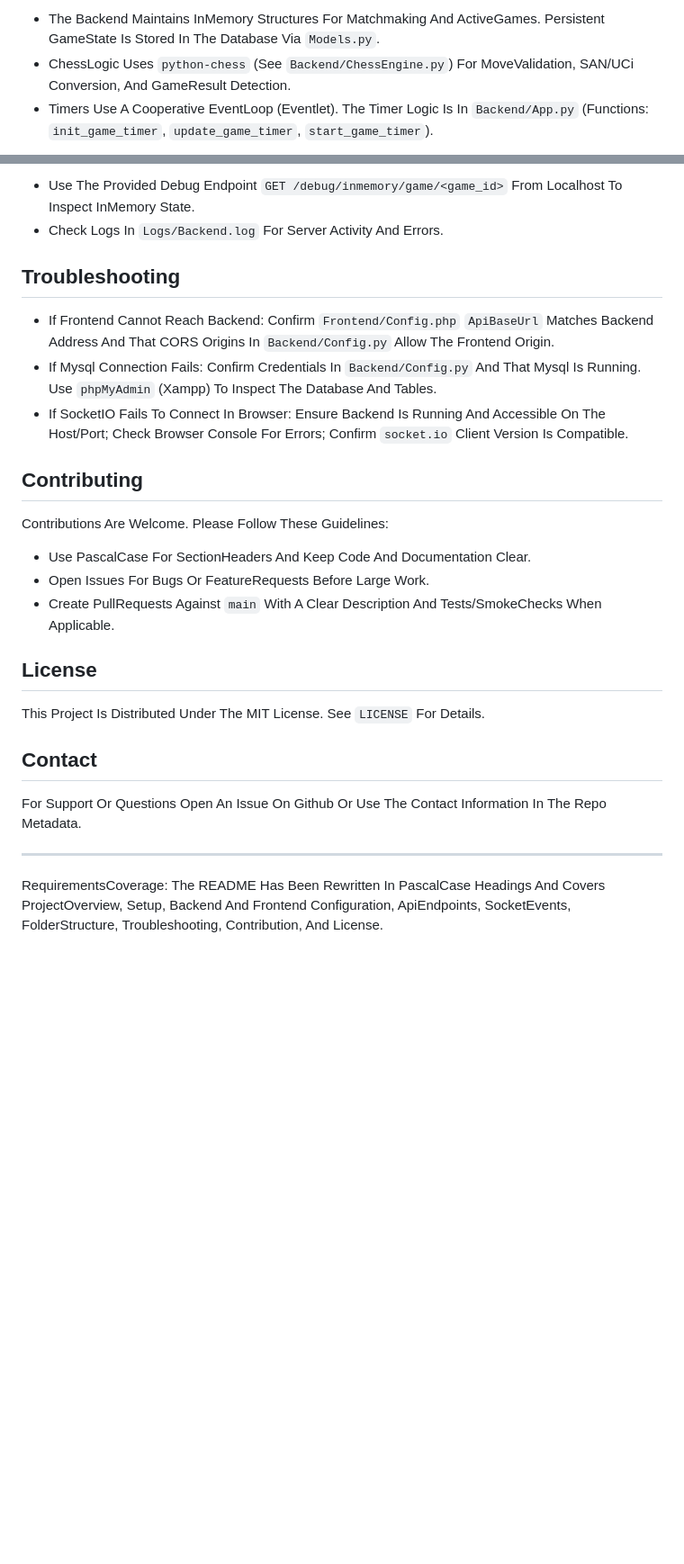
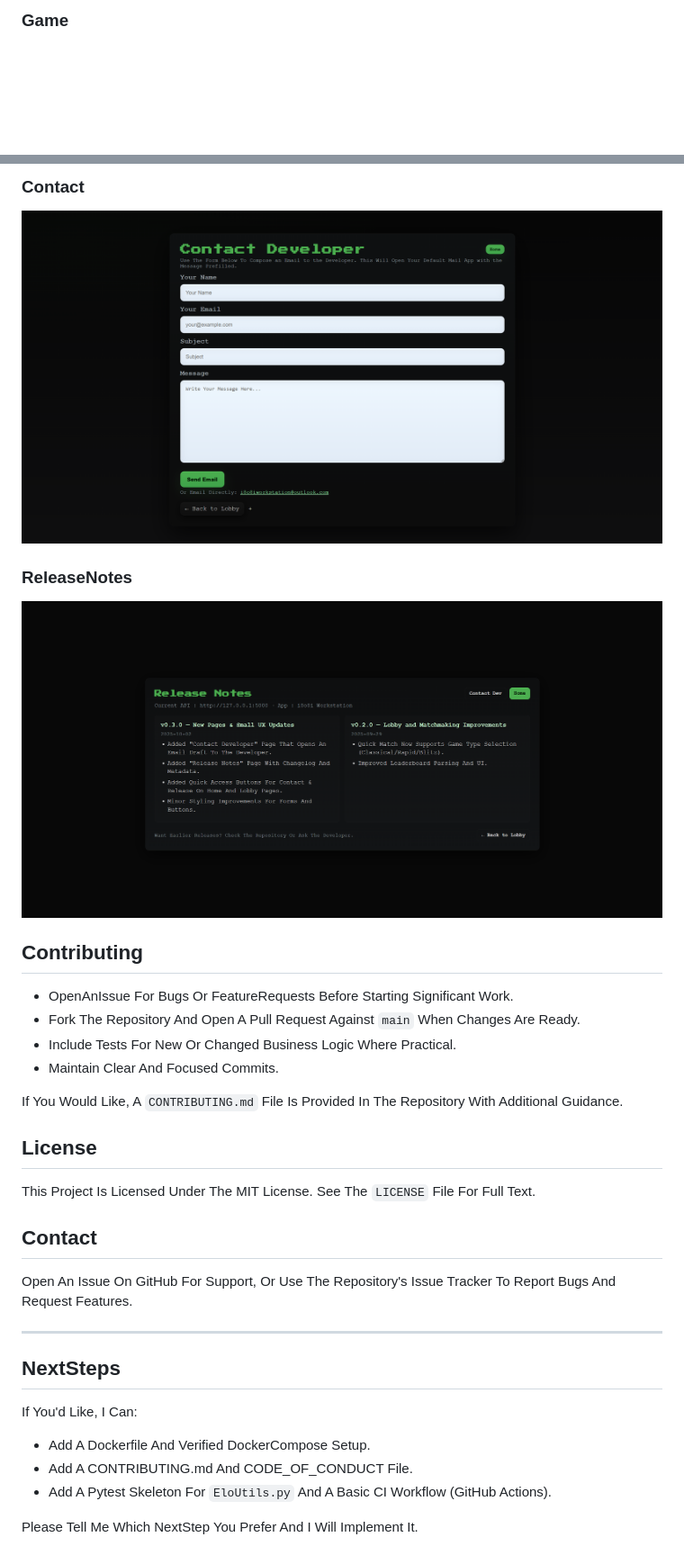
Before and after one commit to i8o8i-Developer/ChessOnline, a Markdown page: README.md, 2 parts joined by grey strips. Shown at 90% size. GitHub-like rendering; pictures changed too: ScreenShots/CONTACT.png (added), ScreenShots/RELEASENOTE.png (added); blank space fills up the shorter version.

Commit message:
Build Final Version Of Project

```diff
--- a/README.md
+++ b/README.md
@@ -138,5 +367,3 @@ ChessOnline/
 
-- The Backend Maintains InMemory Structures For Matchmaking And ActiveGames. Persistent GameState Is Stored In The Database Via `Models.py`.
-- ChessLogic Uses `python-chess` (See `Backend/ChessEngine.py`) For MoveValidation, SAN/UCi Conversion, And GameResult Detection.
-- Timers Use A Cooperative EventLoop (Eventlet). The Timer Logic Is In `Backend/App.py` (Functions: `init_game_timer`, `update_game_timer`, `start_game_timer`).
+### Game
 
@@ -144,28 +371,37 @@ ChessOnline/
 
-- Use The Provided Debug Endpoint `GET /debug/inmemory/game/<game_id>` From Localhost To Inspect InMemory State.
-- Check Logs In `Logs/Backend.log` For Server Activity And Errors.
+### Contact
 
-## Troubleshooting
+![Contact Screenshot](ScreenShots/CONTACT.png)
 
-- If Frontend Cannot Reach Backend: Confirm `Frontend/Config.php` `ApiBaseUrl` Matches Backend Address And That CORS Origins In `Backend/Config.py` Allow The Frontend Origin.
-- If Mysql Connection Fails: Confirm Credentials In `Backend/Config.py` And That Mysql Is Running. Use `phpMyAdmin` (Xampp) To Inspect The Database And Tables.
-- If SocketIO Fails To Connect In Browser: Ensure Backend Is Running And Accessible On The Host/Port; Check Browser Console For Errors; Confirm `socket.io` Client Version Is Compatible.
+### ReleaseNotes
+
+![ReleaseNote Screenshot](ScreenShots/RELEASENOTE.png)
 
 ## Contributing
 
-Contributions Are Welcome. Please Follow These Guidelines:
-- Use PascalCase For SectionHeaders And Keep Code And Documentation Clear.
-- Open Issues For Bugs Or FeatureRequests Before Large Work.
-- Create PullRequests Against `main` With A Clear Description And Tests/SmokeChecks When Applicable.
+- OpenAnIssue For Bugs Or FeatureRequests Before Starting Significant Work.
+- Fork The Repository And Open A Pull Request Against `main` When Changes Are Ready.
+- Include Tests For New Or Changed Business Logic Where Practical.
+- Maintain Clear And Focused Commits.
+
+If You Would Like, A `CONTRIBUTING.md` File Is Provided In The Repository With Additional Guidance.
 
 ## License
 
-This Project Is Distributed Under The MIT License. See `LICENSE` For Details.
+This Project Is Licensed Under The MIT License. See The `LICENSE` File For Full Text.
 
 ## Contact
 
-For Support Or Questions Open An Issue On Github Or Use The Contact Information In The Repo Metadata.
+Open An Issue On GitHub For Support, Or Use The Repository's Issue Tracker To Report Bugs And Request Features.
 
 ---
 
-RequirementsCoverage: The README Has Been Rewritten In PascalCase Headings And Covers ProjectOverview, Setup, Backend And Frontend Configuration, ApiEndpoints, SocketEvents, FolderStructure, Troubleshooting, Contribution, And License.
+## NextSteps
+
+If You'd Like, I Can:
+
+- Add A Dockerfile And Verified DockerCompose Setup.
+- Add A CONTRIBUTING.md And CODE_OF_CONDUCT File.
+- Add A Pytest Skeleton For `EloUtils.py` And A Basic CI Workflow (GitHub Actions).
+
+Please Tell Me Which NextStep You Prefer And I Will Implement It.
```
Also changed, not shown: other parts of README.md (+317 -88 lines), CONTRIBUTING.md (added, +34 -0 lines), ScreenShots/Lobby.png, ScreenShots/index.png, 5 other files.
